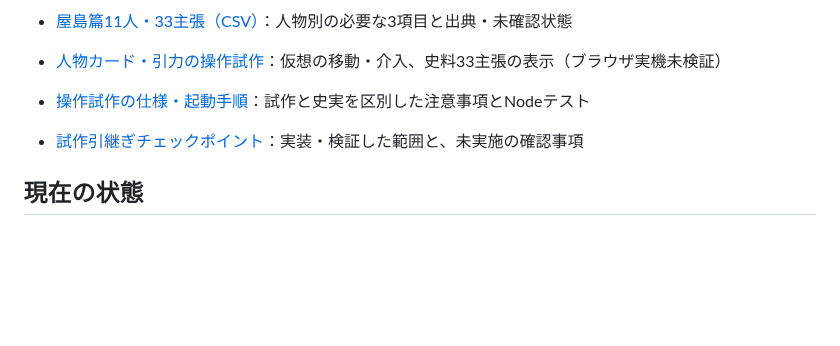
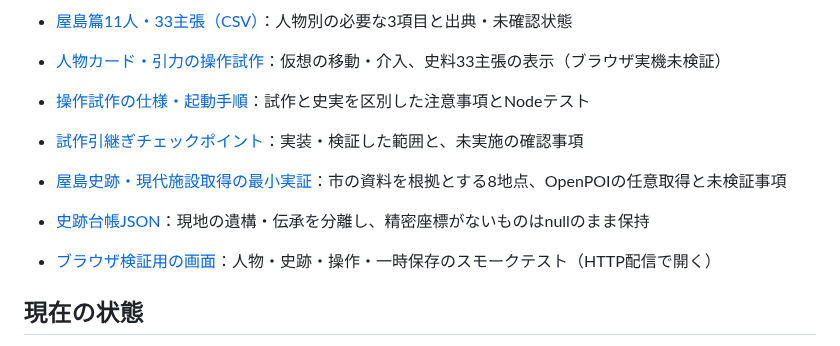
Before and after one commit to yama-books/genpei-sandbox, a Markdown page: README.md, the part around the change. Drawn GitHub-style; blank space fills up the shorter version.

Commit message:
docs: link Yashima site evidence optional OpenPOI and browser QA page

```diff
--- a/README.md
+++ b/README.md
@@ -30,6 +30,10 @@
 
 - [試作引継ぎチェックポイント](docs/PROTOTYPE_CHECKPOINT_2026-10-17.md)：実装・検証した範囲と、未実施の確認事項
 
+- [屋島史跡・現代施設取得の最小実証](docs/YASHIMA_SITE_POI_PILOT.md)：市の資料を根拠とする8地点、OpenPOIの任意取得と未検証事項
+- [史跡台帳JSON](data/places/YASHIMA_SITE_REGISTRY.json)：現地の遺構・伝承を分離し、精密座標がないものはnullのまま保持
+- [ブラウザ検証用の画面](tests/browser-smoke.html)：人物・史跡・操作・一時保存のスモークテスト（HTTP配信で開く）
+
 ## 現在の状態
 
 **史料調査と独立した操作試作を開始しました。** [ブラウザ操作試作](prototype/) は人物CSVと小さな仮想行動エンジンを利用します。実際の地理、OpenPOI、史実イベント、部隊、永続セーブは未実装で、実機ブラウザ検証とGitHub Pages公開の確認は未実施です。
```
